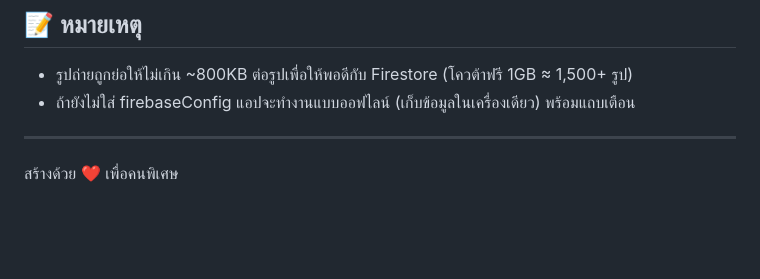
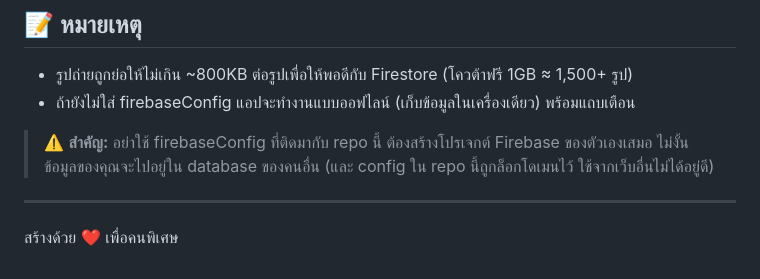
Before and after one commit to Surasitz/our-notebook, a Markdown page: README.md, the part around the change. GitHub-like rendering; blank space fills up the shorter version.

```diff
--- a/README.md
+++ b/README.md
@@ -56,7 +56,7 @@
 
 - รูปถ่ายถูกย่อให้ไม่เกิน ~800KB ต่อรูปเพื่อให้พอดีกับ Firestore (โควต้าฟรี 1GB ≈ 1,500+ รูป)
 - ถ้ายังไม่ใส่ firebaseConfig แอปจะทำงานแบบออฟไลน์ (เก็บข้อมูลในเครื่องเดียว) พร้อมแถบเตือน
-
+> ⚠️ **สำคัญ:** อย่าใช้ firebaseConfig ที่ติดมากับ repo นี้ ต้องสร้างโปรเจกต์ Firebase ของตัวเองเสมอ ไม่งั้นข้อมูลของคุณจะไปอยู่ใน database ของคนอื่น (และ config ใน repo นี้ถูกล็อกโดเมนไว้ ใช้จากเว็บอื่นไม่ได้อยู่ดี)
 ---
 
 สร้างด้วย ❤️ เพื่อคนพิเศษ
```
